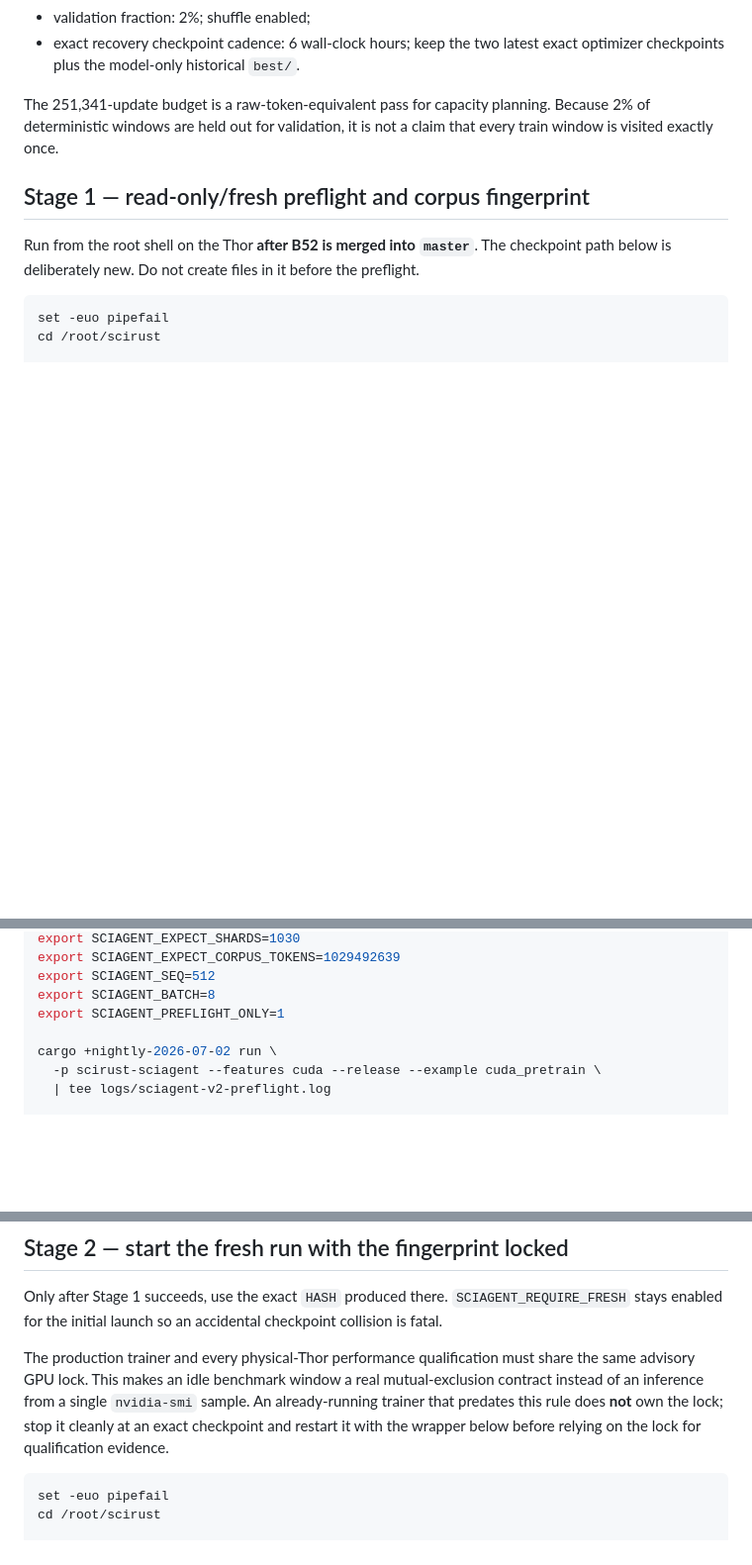
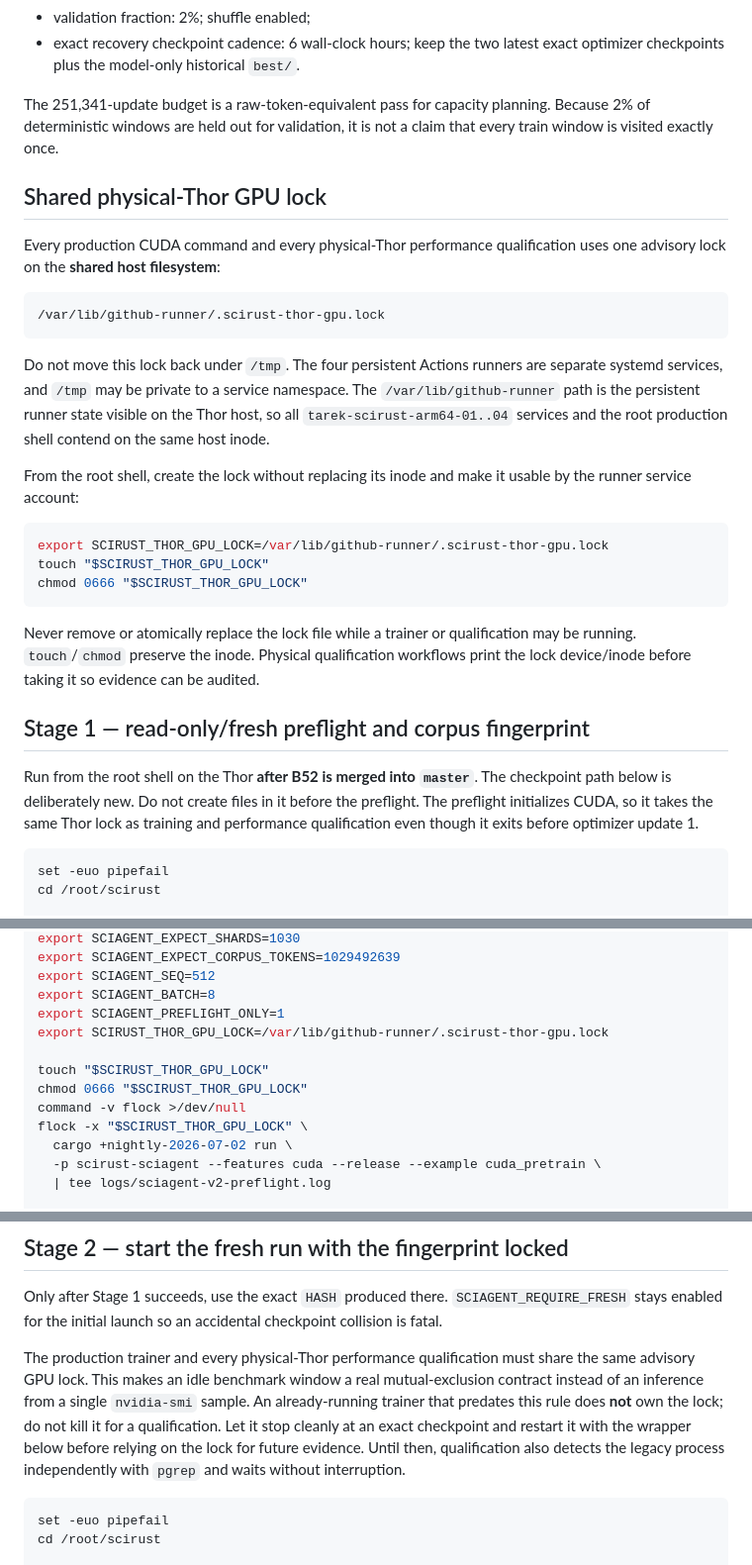
Before and after one commit to CHECKUPAUTO/scirust, a Markdown page: scirust-sciagent/PRODUCTION_PRETRAIN.md, 3 parts joined by grey strips. Shown at 99% size. Rendered like a GitHub page; blank space fills up the shorter version.

Commit message:
ci(thor): move GPU lock to shared host filesystem

````diff
--- a/scirust-sciagent/PRODUCTION_PRETRAIN.md
+++ b/scirust-sciagent/PRODUCTION_PRETRAIN.md
@@ -32,10 +32,40 @@ The 251,341-update budget is a raw-token-equivalent pass for capacity planning.
 2% of deterministic windows are held out for validation, it is not a claim that every
 train window is visited exactly once.
 
+## Shared physical-Thor GPU lock
+
+Every production CUDA command and every physical-Thor performance qualification uses
+one advisory lock on the **shared host filesystem**:
+
+```text
+/var/lib/github-runner/.scirust-thor-gpu.lock
+```
+
+Do not move this lock back under `/tmp`. The four persistent Actions runners are
+separate systemd services, and `/tmp` may be private to a service namespace. The
+`/var/lib/github-runner` path is the persistent runner state visible on the Thor host,
+so all `tarek-scirust-arm64-01..04` services and the root production shell contend on
+the same host inode.
+
+From the root shell, create the lock without replacing its inode and make it usable by
+the runner service account:
+
+```bash
+export SCIRUST_THOR_GPU_LOCK=/var/lib/github-runner/.scirust-thor-gpu.lock
+touch "$SCIRUST_THOR_GPU_LOCK"
+chmod 0666 "$SCIRUST_THOR_GPU_LOCK"
+```
+
+Never remove or atomically replace the lock file while a trainer or qualification may
+be running. `touch`/`chmod` preserve the inode. Physical qualification workflows print
+the lock device/inode before taking it so evidence can be audited.
+
 ## Stage 1 — read-only/fresh preflight and corpus fingerprint
 
 Run from the root shell on the Thor **after B52 is merged into `master`**. The checkpoint
-path below is deliberately new. Do not create files in it before the preflight.
+path below is deliberately new. Do not create files in it before the preflight. The
+preflight initializes CUDA, so it takes the same Thor lock as training and performance
+qualification even though it exits before optimizer update 1.
 
 ```bash
 set -euo pipefail
@@ -56,8 +86,13 @@ export SCIAGENT_EXPECT_CORPUS_TOKENS=1029492639
 export SCIAGENT_SEQ=512
 export SCIAGENT_BATCH=8
 export SCIAGENT_PREFLIGHT_ONLY=1
+export SCIRUST_THOR_GPU_LOCK=/var/lib/github-runner/.scirust-thor-gpu.lock
 
-cargo +nightly-2026-07-02 run \
+touch "$SCIRUST_THOR_GPU_LOCK"
+chmod 0666 "$SCIRUST_THOR_GPU_LOCK"
+command -v flock >/dev/null
+flock -x "$SCIRUST_THOR_GPU_LOCK" \
+  cargo +nightly-2026-07-02 run \
   -p scirust-sciagent --features cuda --release --example cuda_pretrain \
   | tee logs/sciagent-v2-preflight.log
 
@@ -80,9 +115,11 @@ stays enabled for the initial launch so an accidental checkpoint collision is fa
 The production trainer and every physical-Thor performance qualification must share the
 same advisory GPU lock. This makes an idle benchmark window a real mutual-exclusion
 contract instead of an inference from a single `nvidia-smi` sample. An already-running
-trainer that predates this rule does **not** own the lock; stop it cleanly at an exact
-checkpoint and restart it with the wrapper below before relying on the lock for
-qualification evidence.
+trainer that predates this rule does **not** own the lock; do not kill it for a
+qualification. Let it stop cleanly at an exact checkpoint and restart it with the
+wrapper below before relying on the lock for future evidence. Until then, qualification
+also detects the legacy process independently with `pgrep` and waits without
+interruption.
 
 ```bash
 set -euo pipefail
````
Also changed, not shown: other parts of scirust-sciagent/PRODUCTION_PRETRAIN.md (+3 -1 lines).
